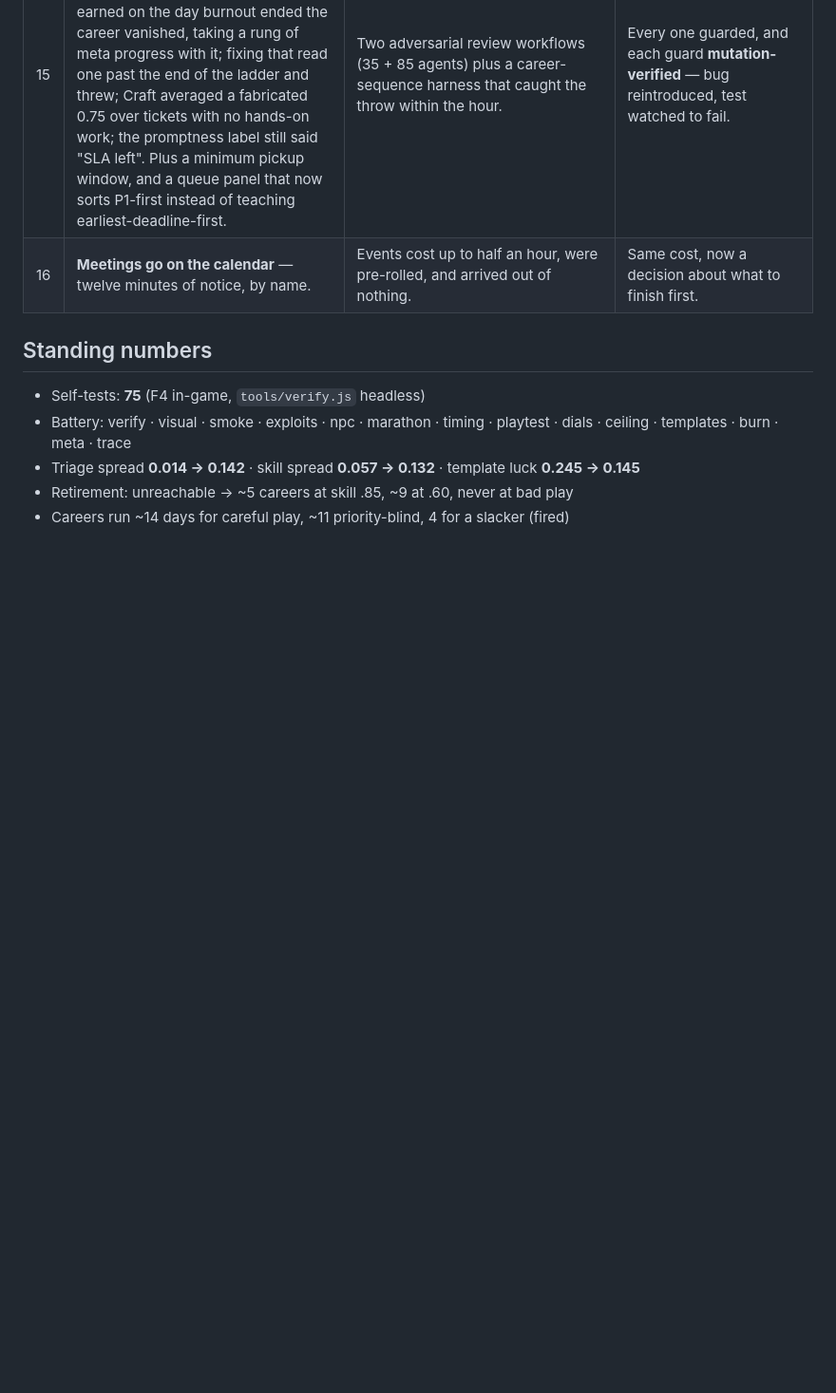
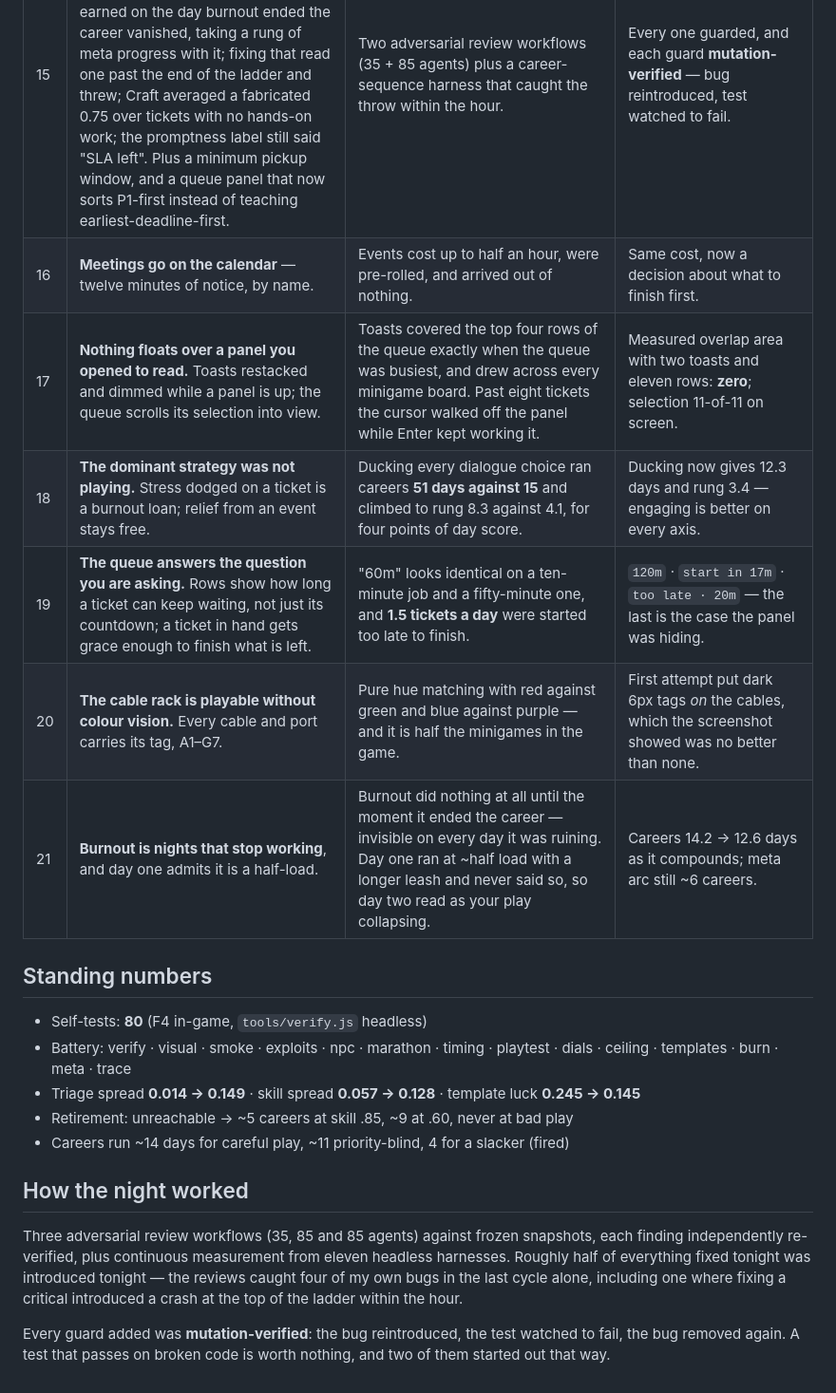
Before and after one commit to joshfeinst/Managed, a Markdown page: NIGHT_LOG.md, the part around the change. Shown at 95% size. GitHub-like rendering; blank space fills up the shorter version.

Commit message:
NIGHT_LOG: the final cycles, and how the night worked
Co-Authored-By: Claude Opus 5 <noreply@anthropic.com>
Claude-Session: https://claude.ai/code/session_01W9ZWNVRsdkgkNJ41LyF3GU

```diff
--- a/NIGHT_LOG.md
+++ b/NIGHT_LOG.md
@@ -23,11 +23,29 @@ the `main` build. Every cycle ends with the full battery green and a push.
 | 14 | **Coffee was strictly bad and "aced" meant nothing.** Stress bites in two steps, a cup pulls back further, ACE moved to .95. | Never touching the machine beat every drinking policy (0.732 vs 0.719) with identical burnout. Per-ticket median 0.89 meant **four resolved tickets in five** got a gold star. | Moderate coffee now trades a little score for real burnout relief; habitual is worse on both. |
 | 15 | **Five bugs from the third review**, four of them introduced during the night: the log printed five-minus-*stakes* so no P2 existed anywhere; a promotion earned on the day burnout ended the career vanished, taking a rung of meta progress with it; fixing that read one past the end of the ladder and threw; Craft averaged a fabricated 0.75 over tickets with no hands-on work; the promptness label still said "SLA left". Plus a minimum pickup window, and a queue panel that now sorts P1-first instead of teaching earliest-deadline-first. | Two adversarial review workflows (35 + 85 agents) plus a career-sequence harness that caught the throw within the hour. | Every one guarded, and each guard **mutation-verified** — bug reintroduced, test watched to fail. |
 | 16 | **Meetings go on the calendar** — twelve minutes of notice, by name. | Events cost up to half an hour, were pre-rolled, and arrived out of nothing. | Same cost, now a decision about what to finish first. |
+| 17 | **Nothing floats over a panel you opened to read.** Toasts restacked and dimmed while a panel is up; the queue scrolls its selection into view. | Toasts covered the top four rows of the queue exactly when the queue was busiest, and drew across every minigame board. Past eight tickets the cursor walked off the panel while Enter kept working it. | Measured overlap area with two toasts and eleven rows: **zero**; selection 11-of-11 on screen. |
+| 18 | **The dominant strategy was not playing.** Stress dodged on a ticket is a burnout loan; relief from an event stays free. | Ducking every dialogue choice ran careers **51 days against 15** and climbed to rung 8.3 against 4.1, for four points of day score. | Ducking now gives 12.3 days and rung 3.4 — engaging is better on every axis. |
+| 19 | **The queue answers the question you are asking.** Rows show how long a ticket can keep waiting, not just its countdown; a ticket in hand gets grace enough to finish what is left. | "60m" looks identical on a ten-minute job and a fifty-minute one, and **1.5 tickets a day** were started too late to finish. | `120m` · `start in 17m` · `too late · 20m` — the last is the case the panel was hiding. |
+| 20 | **The cable rack is playable without colour vision.** Every cable and port carries its tag, A1–G7. | Pure hue matching with red against green and blue against purple — and it is half the minigames in the game. | First attempt put dark 6px tags *on* the cables, which the screenshot showed was no better than none. |
+| 21 | **Burnout is nights that stop working**, and day one admits it is a half-load. | Burnout did nothing at all until the moment it ended the career — invisible on every day it was ruining. Day one ran at ~half load with a longer leash and never said so, so day two read as your play collapsing. | Careers 14.2 → 12.6 days as it compounds; meta arc still ~6 careers. |
 
 ## Standing numbers
 
-- Self-tests: **75** (F4 in-game, `tools/verify.js` headless)
+- Self-tests: **80** (F4 in-game, `tools/verify.js` headless)
 - Battery: verify · visual · smoke · exploits · npc · marathon · timing · playtest · dials · ceiling · templates · burn · meta · trace
-- Triage spread **0.014 → 0.142** · skill spread **0.057 → 0.132** · template luck **0.245 → 0.145**
+- Triage spread **0.014 → 0.149** · skill spread **0.057 → 0.128** · template luck **0.245 → 0.145**
 - Retirement: unreachable → ~5 careers at skill .85, ~9 at .60, never at bad play
 - Careers run ~14 days for careful play, ~11 priority-blind, 4 for a slacker (fired)
+
+## How the night worked
+
+Three adversarial review workflows (35, 85 and 85 agents) against frozen
+snapshots, each finding independently re-verified, plus continuous measurement
+from eleven headless harnesses. Roughly half of everything fixed tonight was
+introduced tonight — the reviews caught four of my own bugs in the last cycle
+alone, including one where fixing a critical introduced a crash at the top of
+the ladder within the hour.
+
+Every guard added was **mutation-verified**: the bug reintroduced, the test
+watched to fail, the bug removed again. A test that passes on broken code is
+worth nothing, and two of them started out that way.
```
